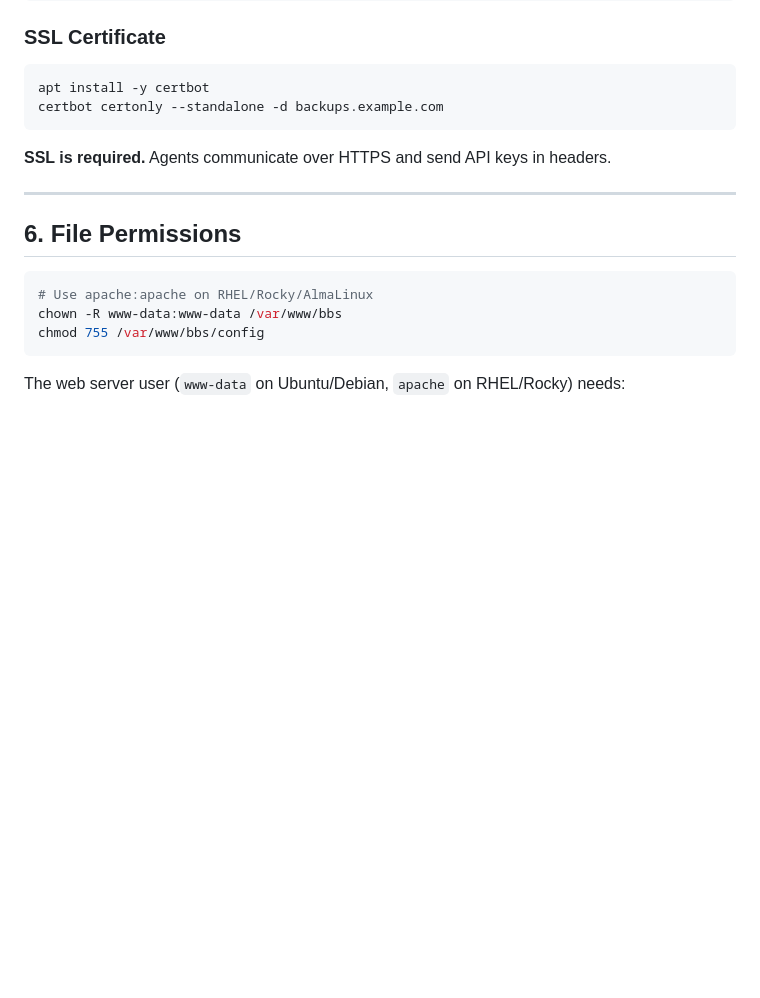
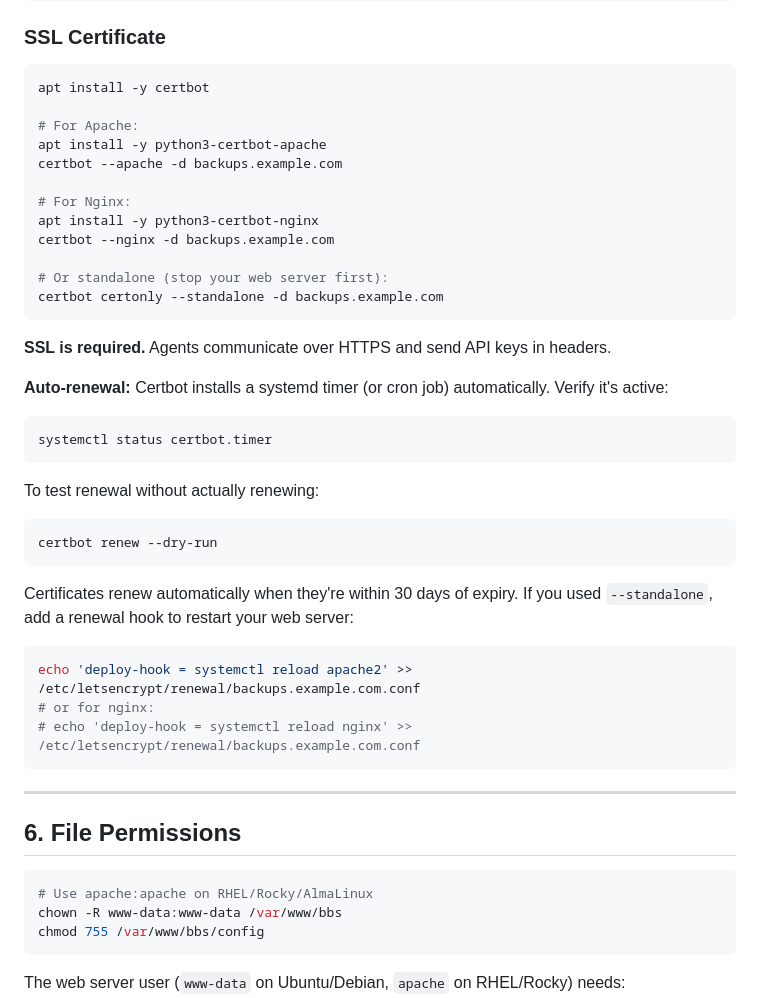
Before and after one commit to birhantprkc/borgbackupserver, a Markdown page: docs/INSTALL.md, the part around the change. GitHub-like rendering; blank space fills up the shorter version.

Commit message:
Add Let's Encrypt auto-renewal docs and certbot plugin options
Co-Authored-By: Claude Opus 4.5 <noreply@anthropic.com>

````diff
--- a/docs/INSTALL.md
+++ b/docs/INSTALL.md
@@ -173,10 +173,40 @@ systemctl restart nginx php8.3-fpm
 
 ```bash
 apt install -y certbot
+
+# For Apache:
+apt install -y python3-certbot-apache
+certbot --apache -d backups.example.com
+
+# For Nginx:
+apt install -y python3-certbot-nginx
+certbot --nginx -d backups.example.com
+
+# Or standalone (stop your web server first):
 certbot certonly --standalone -d backups.example.com
 ```
 
 **SSL is required.** Agents communicate over HTTPS and send API keys in headers.
+
+**Auto-renewal:** Certbot installs a systemd timer (or cron job) automatically. Verify it's active:
+
+```bash
+systemctl status certbot.timer
+```
+
+To test renewal without actually renewing:
+
+```bash
+certbot renew --dry-run
+```
+
+Certificates renew automatically when they're within 30 days of expiry. If you used `--standalone`, add a renewal hook to restart your web server:
+
+```bash
+echo 'deploy-hook = systemctl reload apache2' >> /etc/letsencrypt/renewal/backups.example.com.conf
+# or for nginx:
+# echo 'deploy-hook = systemctl reload nginx' >> /etc/letsencrypt/renewal/backups.example.com.conf
+```
 
 ---
 
````
